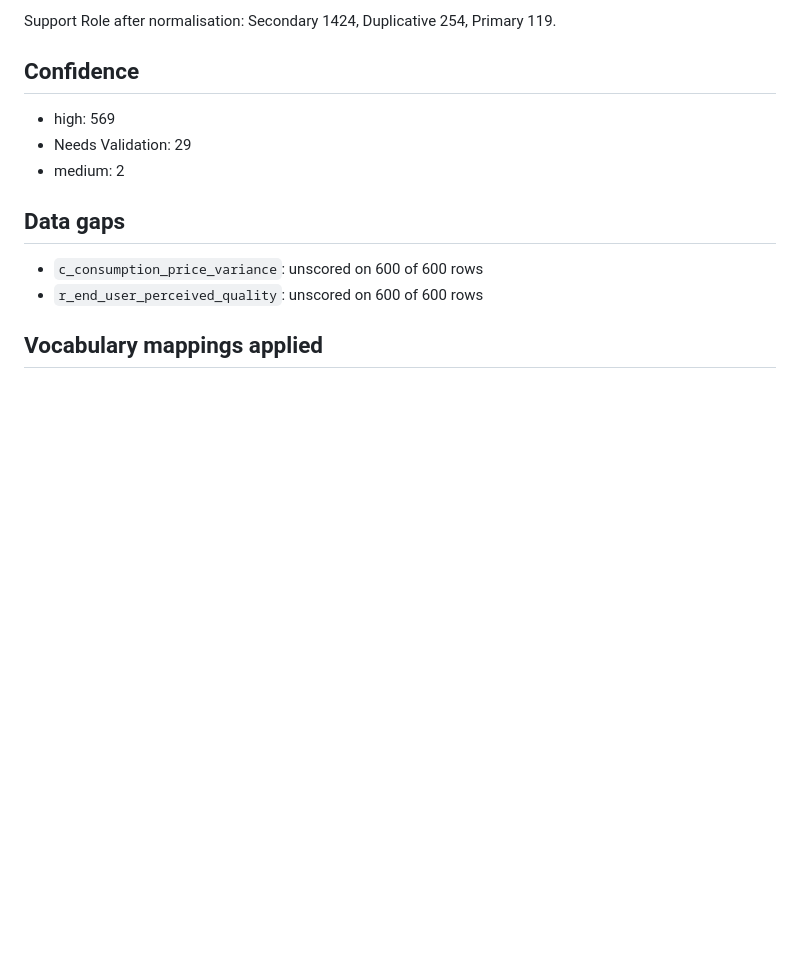
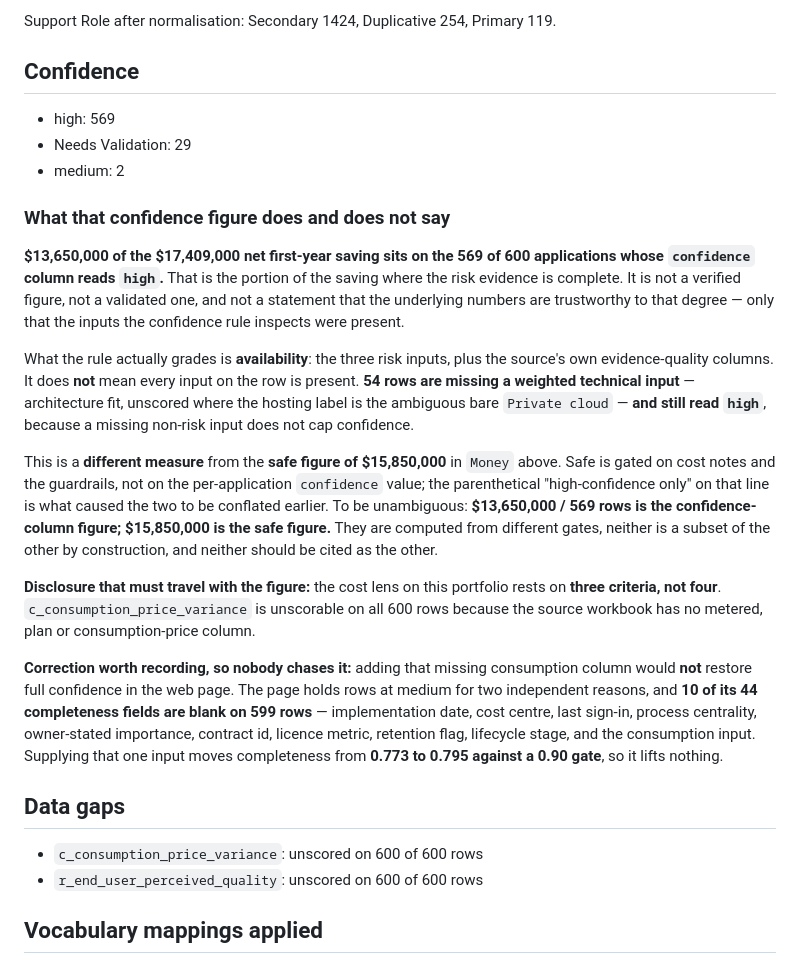
Before and after one commit to Aberdeen-Advisors/hack-team-12, a Markdown page: data/northstar/northstar-600-corrected-summary.md, the part around the change. GitHub-like rendering; blank space fills up the shorter version.

Commit message:
Make the confidence figure in the corrected 600-app summary unambiguous
State the confidence-column saving explicitly ($13,650,000 of the
$17,409,000 net first-year, on 569 of 600 rows) without calling it
verified or validated, spell out that the rule grades input
availability rather than row completeness (54 rows missing a weighted
technical input still read high), and separate it from the engine's
$15,850,000 safe figure, which is gated on cost notes and guardrails
instead. Also record the three-of-four cost criteria disclosure and the
finding that supplying the absent consumption column would move page
completeness only 0.773 -> 0.795 against a 0.90 gate.

Co-Authored-By: Claude Opus 5 (1M context) <noreply@anthropic.com>
Claude-Session: https://claude.ai/code/session_013E2QwwGoP5jVgh4LjPSWdw

```diff
--- a/data/northstar/northstar-600-corrected-summary.md
+++ b/data/northstar/northstar-600-corrected-summary.md
@@ -63,6 +63,18 @@ Support Role after normalisation: Secondary 1424, Duplicative 254, Primary 119.
 - high: 569
 - Needs Validation: 29
 - medium: 2
+
+### What that confidence figure does and does not say
+
+**$13,650,000 of the $17,409,000 net first-year saving sits on the 569 of 600 applications whose `confidence` column reads `high`.** That is the portion of the saving where the risk evidence is complete. It is not a verified figure, not a validated one, and not a statement that the underlying numbers are trustworthy to that degree — only that the inputs the confidence rule inspects were present.
+
+What the rule actually grades is **availability**: the three risk inputs, plus the source's own evidence-quality columns. It does **not** mean every input on the row is present. **54 rows are missing a weighted technical input** — architecture fit, unscored where the hosting label is the ambiguous bare `Private cloud` — **and still read `high`**, because a missing non-risk input does not cap confidence.
+
+This is a **different measure** from the **safe figure of $15,850,000** in `Money` above. Safe is gated on cost notes and the guardrails, not on the per-application `confidence` value; the parenthetical "high-confidence only" on that line is what caused the two to be conflated earlier. To be unambiguous: **$13,650,000 / 569 rows is the confidence-column figure; $15,850,000 is the safe figure.** They are computed from different gates, neither is a subset of the other by construction, and neither should be cited as the other.
+
+**Disclosure that must travel with the figure:** the cost lens on this portfolio rests on **three criteria, not four**. `c_consumption_price_variance` is unscorable on all 600 rows because the source workbook has no metered, plan or consumption-price column.
+
+**Correction worth recording, so nobody chases it:** adding that missing consumption column would **not** restore full confidence in the web page. The page holds rows at medium for two independent reasons, and **10 of its 44 completeness fields are blank on 599 rows** — implementation date, cost centre, last sign-in, process centrality, owner-stated importance, contract id, licence metric, retention flag, lifecycle stage, and the consumption input. Supplying that one input moves completeness from **0.773 to 0.795 against a 0.90 gate**, so it lifts nothing.
 
 ## Data gaps
 
```
